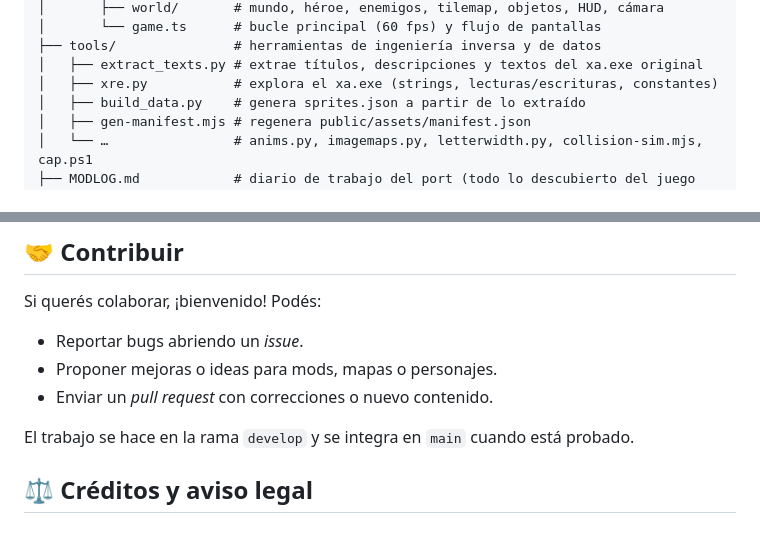
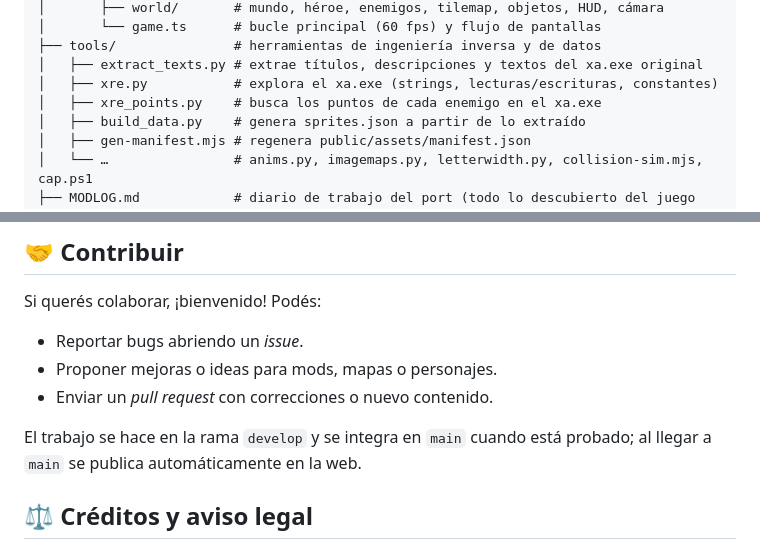
Before and after one commit to Vicemi/Xa-portweb, a Markdown page: README.md, 2 parts joined by grey strips. Drawn GitHub-style.

```diff
--- a/README.md
+++ b/README.md
@@ -200,6 +206,7 @@ Los objetos del mapa usan los mismos tipos y propiedades que el original (`Enemy
 ├── tools/               # herramientas de ingeniería inversa y de datos
 │   ├── extract_texts.py # extrae títulos, descripciones y textos del xa.exe original
 │   ├── xre.py           # explora el xa.exe (strings, lecturas/escrituras, constantes)
+│   ├── xre_points.py    # busca los puntos de cada enemigo en el xa.exe
 │   ├── build_data.py    # genera sprites.json a partir de lo extraído
 │   ├── gen-manifest.mjs # regenera public/assets/manifest.json
 │   └── …                # anims.py, imagemaps.py, letterwidth.py, collision-sim.mjs, cap.ps1
@@ -226,7 +233,7 @@ Si querés colaborar, ¡bienvenido! Podés:
 - Proponer mejoras o ideas para mods, mapas o personajes.
 - Enviar un *pull request* con correcciones o nuevo contenido.
 
-El trabajo se hace en la rama `develop` y se integra en `main` cuando está probado.
+El trabajo se hace en la rama `develop` y se integra en `main` cuando está probado; al llegar a `main` se publica automáticamente en la web.
 
 ## ⚖️ Créditos y aviso legal
 
```
Also changed, not shown: other parts of README.md (+14 -8 lines), MODLOG.md (+7 -0 lines).
